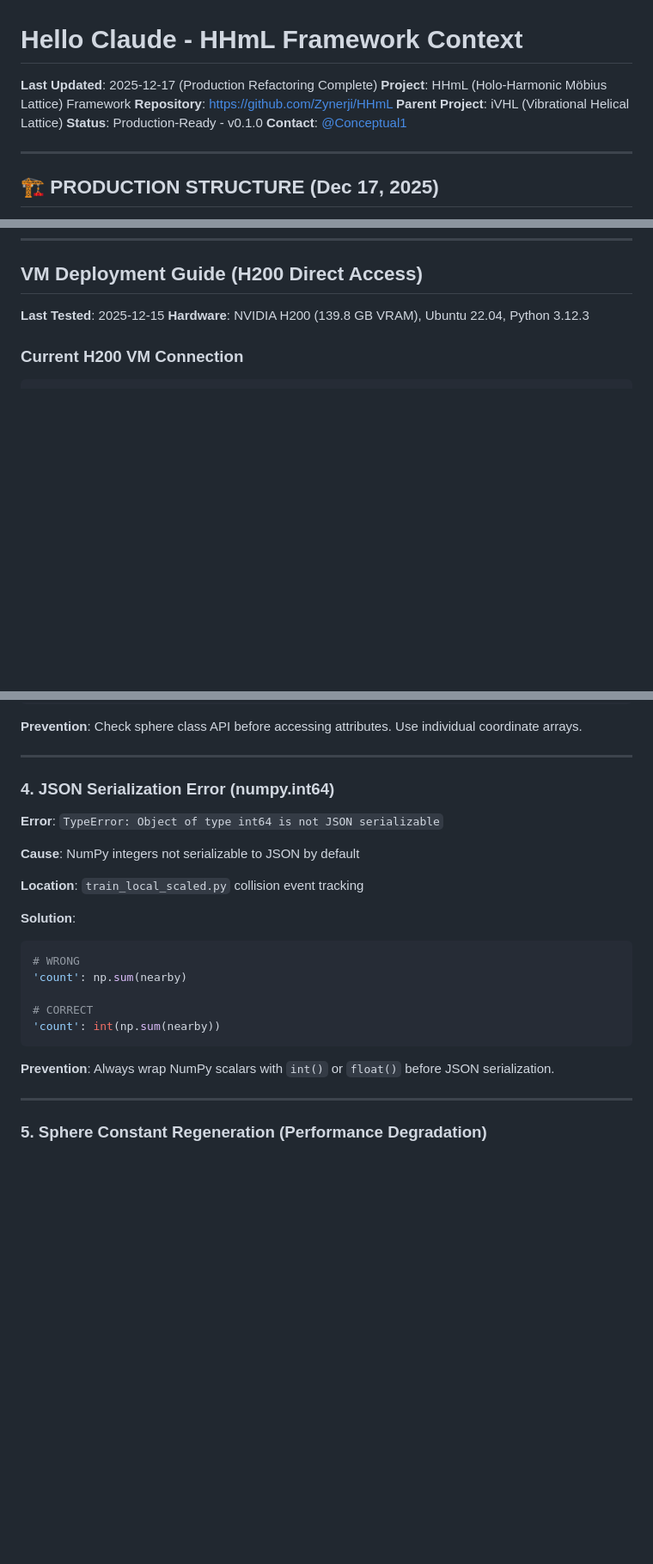
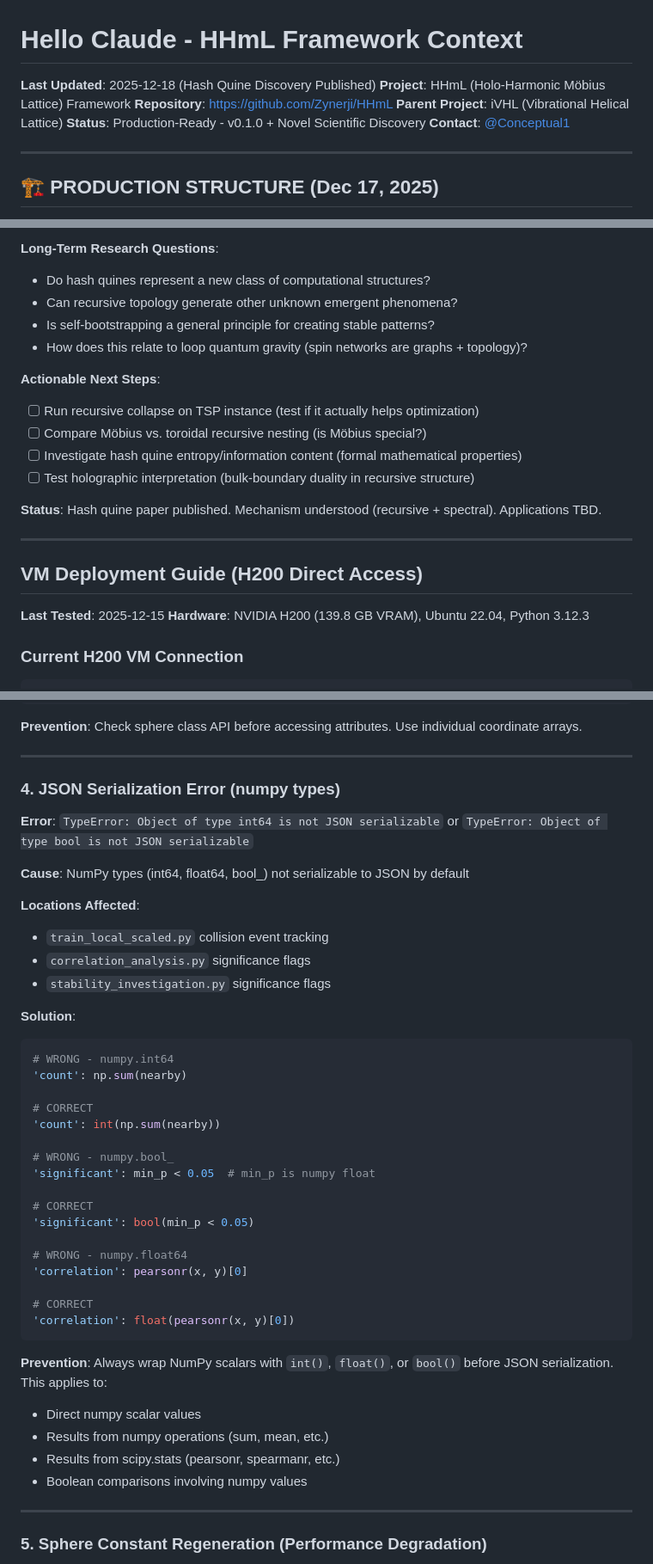
Before and after one commit to Zynerji/HHmL, a Markdown page: CLAUDE.md, 3 parts joined by grey strips. Shown at 86% size. GitHub-like rendering; blank space fills up the shorter version.

````diff
--- a/CLAUDE.md
+++ b/CLAUDE.md
@@ -1,10 +1,10 @@
 # Hello Claude - HHmL Framework Context
 
-**Last Updated**: 2025-12-17 (Production Refactoring Complete)
+**Last Updated**: 2025-12-18 (Hash Quine Discovery Published)
 **Project**: HHmL (Holo-Harmonic Möbius Lattice) Framework
 **Repository**: https://github.com/Zynerji/HHmL
 **Parent Project**: iVHL (Vibrational Helical Lattice)
-**Status**: Production-Ready - v0.1.0
+**Status**: Production-Ready - v0.1.0 + Novel Scientific Discovery
 **Contact**: [@Conceptual1](https://twitter.com/Conceptual1)
 
 ---
@@ -885,3 +948,19 @@ The HHmL framework operates in the same **11-dimensional space** as iVHL:
+**Long-Term Research Questions**:
+- Do hash quines represent a new class of computational structures?
+- Can recursive topology generate other unknown emergent phenomena?
+- Is self-bootstrapping a general principle for creating stable patterns?
+- How does this relate to loop quantum gravity (spin networks are graphs + topology)?
+
+**Actionable Next Steps**:
+- [ ] Run recursive collapse on TSP instance (test if it actually helps optimization)
+- [ ] Compare Möbius vs. toroidal recursive nesting (is Möbius special?)
+- [ ] Investigate hash quine entropy/information content (formal mathematical properties)
+- [ ] Test holographic interpretation (bulk-boundary duality in recursive structure)
+
+**Status**: Hash quine paper published. Mechanism understood (recursive + spectral). Applications TBD.
+
+---
+
 ## VM Deployment Guide (H200 Direct Access)
 
 **Last Tested**: 2025-12-15
@@ -1308,24 +1387,43 @@ pos = np.array([
 
 ---
 
-### 4. JSON Serialization Error (numpy.int64)
-
-**Error**: `TypeError: Object of type int64 is not JSON serializable`
-
-**Cause**: NumPy integers not serializable to JSON by default
-
-**Location**: `train_local_scaled.py` collision event tracking
+### 4. JSON Serialization Error (numpy types)
+
+**Error**: `TypeError: Object of type int64 is not JSON serializable` or `TypeError: Object of type bool is not JSON serializable`
+
+**Cause**: NumPy types (int64, float64, bool_) not serializable to JSON by default
+
+**Locations Affected**:
+- `train_local_scaled.py` collision event tracking
+- `correlation_analysis.py` significance flags
+- `stability_investigation.py` significance flags
 
 **Solution**:
 ```python
-# WRONG
+# WRONG - numpy.int64
 'count': np.sum(nearby)
 
 # CORRECT
 'count': int(np.sum(nearby))
-```
-
-**Prevention**: Always wrap NumPy scalars with `int()` or `float()` before JSON serialization.
+
+# WRONG - numpy.bool_
+'significant': min_p < 0.05  # min_p is numpy float
+
+# CORRECT
+'significant': bool(min_p < 0.05)
+
+# WRONG - numpy.float64
+'correlation': pearsonr(x, y)[0]
+
+# CORRECT
+'correlation': float(pearsonr(x, y)[0])
+```
+
+**Prevention**: Always wrap NumPy scalars with `int()`, `float()`, or `bool()` before JSON serialization. This applies to:
+- Direct numpy scalar values
+- Results from numpy operations (sum, mean, etc.)
+- Results from scipy.stats (pearsonr, spearmanr, etc.)
+- Boolean comparisons involving numpy values
 
 ---
 
````
Also changed, not shown: other parts of CLAUDE.md (+64 -1 lines).
